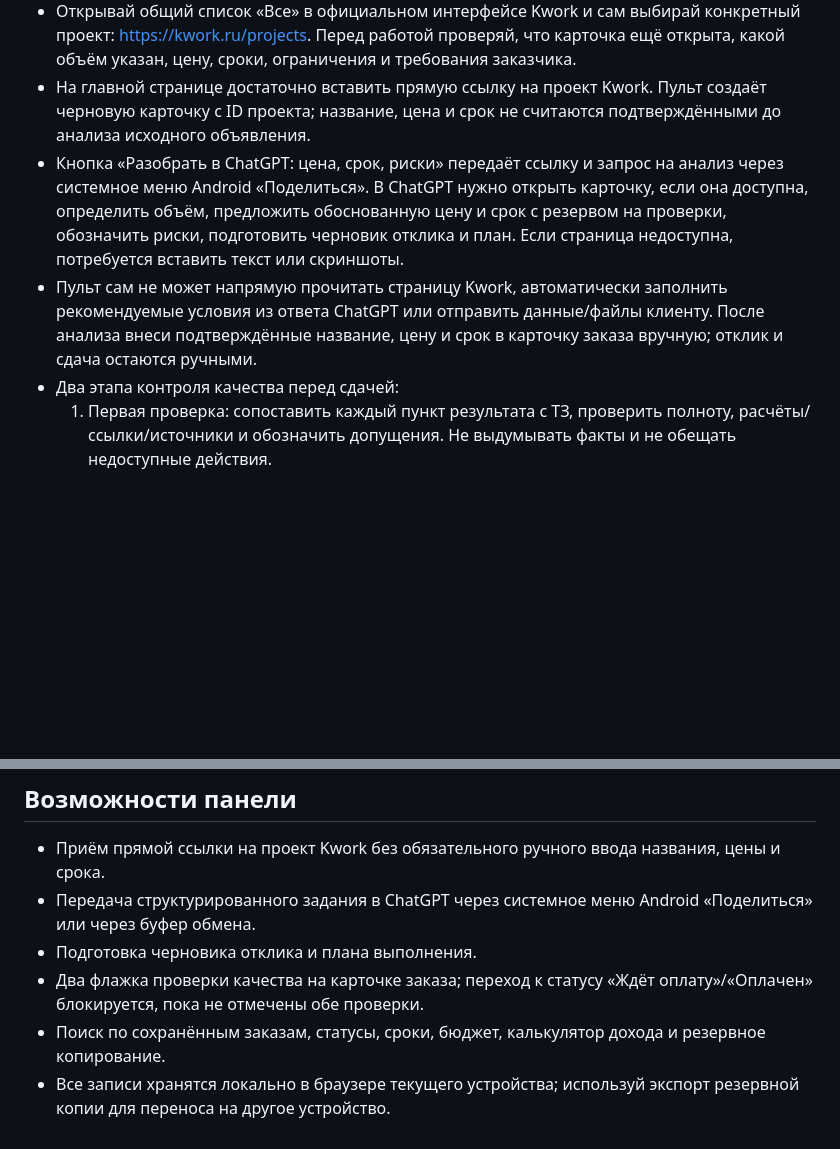
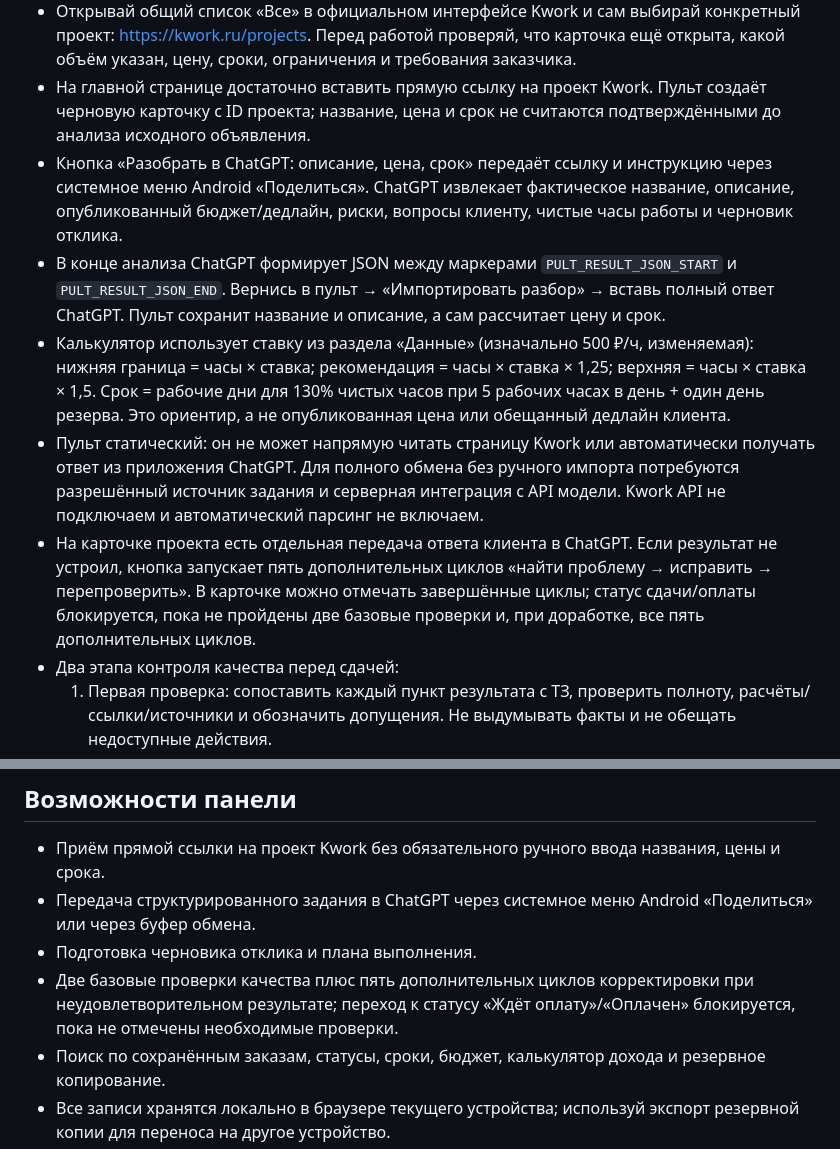
Before and after one commit to maximmiheyev28-ux/NovaAI-Android., a Markdown page: freelance-pult/README.md, 2 parts joined by grey strips. GitHub-like rendering; blank space fills up the shorter version.

Commit message:
Document estimate import and five-cycle revision flow

```diff
--- a/freelance-pult/README.md
+++ b/freelance-pult/README.md
@@ -10,8 +10,11 @@ PWA-панель для ручного выбора проектов Kwork, по
 - Автоматический сбор объявлений и автоотклики отключены. В опубликованных условиях Kwork запрещены несанкционированное ПО для автоматизации сервиса и роботы/скрипты, собирающие данные с площадки. Не подключать приватные API, эмуляторы браузера или парсеры для обхода этих правил.
 - Открывай общий список «Все» в официальном интерфейсе Kwork и сам выбирай конкретный проект: https://kwork.ru/projects. Перед работой проверяй, что карточка ещё открыта, какой объём указан, цену, сроки, ограничения и требования заказчика.
 - На главной странице достаточно вставить прямую ссылку на проект Kwork. Пульт создаёт черновую карточку с ID проекта; название, цена и срок не считаются подтверждёнными до анализа исходного объявления.
-- Кнопка «Разобрать в ChatGPT: цена, срок, риски» передаёт ссылку и запрос на анализ через системное меню Android «Поделиться». В ChatGPT нужно открыть карточку, если она доступна, определить объём, предложить обоснованную цену и срок с резервом на проверки, обозначить риски, подготовить черновик отклика и план. Если страница недоступна, потребуется вставить текст или скриншоты.
-- Пульт сам не может напрямую прочитать страницу Kwork, автоматически заполнить рекомендуемые условия из ответа ChatGPT или отправить данные/файлы клиенту. После анализа внеси подтверждённые название, цену и срок в карточку заказа вручную; отклик и сдача остаются ручными.
+- Кнопка «Разобрать в ChatGPT: описание, цена, срок» передаёт ссылку и инструкцию через системное меню Android «Поделиться». ChatGPT извлекает фактическое название, описание, опубликованный бюджет/дедлайн, риски, вопросы клиенту, чистые часы работы и черновик отклика.
+- В конце анализа ChatGPT формирует JSON между маркерами `PULT_RESULT_JSON_START` и `PULT_RESULT_JSON_END`. Вернись в пульт → «Импортировать разбор» → вставь полный ответ ChatGPT. Пульт сохранит название и описание, а сам рассчитает цену и срок.
+- Калькулятор использует ставку из раздела «Данные» (изначально 500 ₽/ч, изменяемая): нижняя граница = часы × ставка; рекомендация = часы × ставка × 1,25; верхняя = часы × ставка × 1,5. Срок = рабочие дни для 130% чистых часов при 5 рабочих часах в день + один день резерва. Это ориентир, а не опубликованная цена или обещанный дедлайн клиента.
+- Пульт статический: он не может напрямую читать страницу Kwork или автоматически получать ответ из приложения ChatGPT. Для полного обмена без ручного импорта потребуются разрешённый источник задания и серверная интеграция с API модели. Kwork API не подключаем и автоматический парсинг не включаем.
+- На карточке проекта есть отдельная передача ответа клиента в ChatGPT. Если результат не устроил, кнопка запускает пять дополнительных циклов «найти проблему → исправить → перепроверить». В карточке можно отмечать завершённые циклы; статус сдачи/оплаты блокируется, пока не пройдены две базовые проверки и, при доработке, все пять дополнительных циклов.
 - Два этапа контроля качества перед сдачей:
   1. Первая проверка: сопоставить каждый пункт результата с ТЗ, проверить полноту, расчёты/ссылки/источники и обозначить допущения. Не выдумывать факты и не обещать недоступные действия.
   2. Вторая проверка: отдельно проверить орфографию, структуру, формат файлов, открытие/целостность файлов, соответствие сроку и отсутствие лишних/конфиденциальных данных.
@@ -23,7 +26,7 @@ PWA-панель для ручного выбора проектов Kwork, по
 - Приём прямой ссылки на проект Kwork без обязательного ручного ввода названия, цены и срока.
 - Передача структурированного задания в ChatGPT через системное меню Android «Поделиться» или через буфер обмена.
 - Подготовка черновика отклика и плана выполнения.
-- Два флажка проверки качества на карточке заказа; переход к статусу «Ждёт оплату»/«Оплачен» блокируется, пока не отмечены обе проверки.
+- Две базовые проверки качества плюс пять дополнительных циклов корректировки при неудовлетворительном результате; переход к статусу «Ждёт оплату»/«Оплачен» блокируется, пока не отмечены необходимые проверки.
 - Поиск по сохранённым заказам, статусы, сроки, бюджет, калькулятор дохода и резервное копирование.
 - Все записи хранятся локально в браузере текущего устройства; используй экспорт резервной копии для переноса на другое устройство.
 - Не отправляет отклики, сообщения или готовые файлы клиентам автоматически.
```
